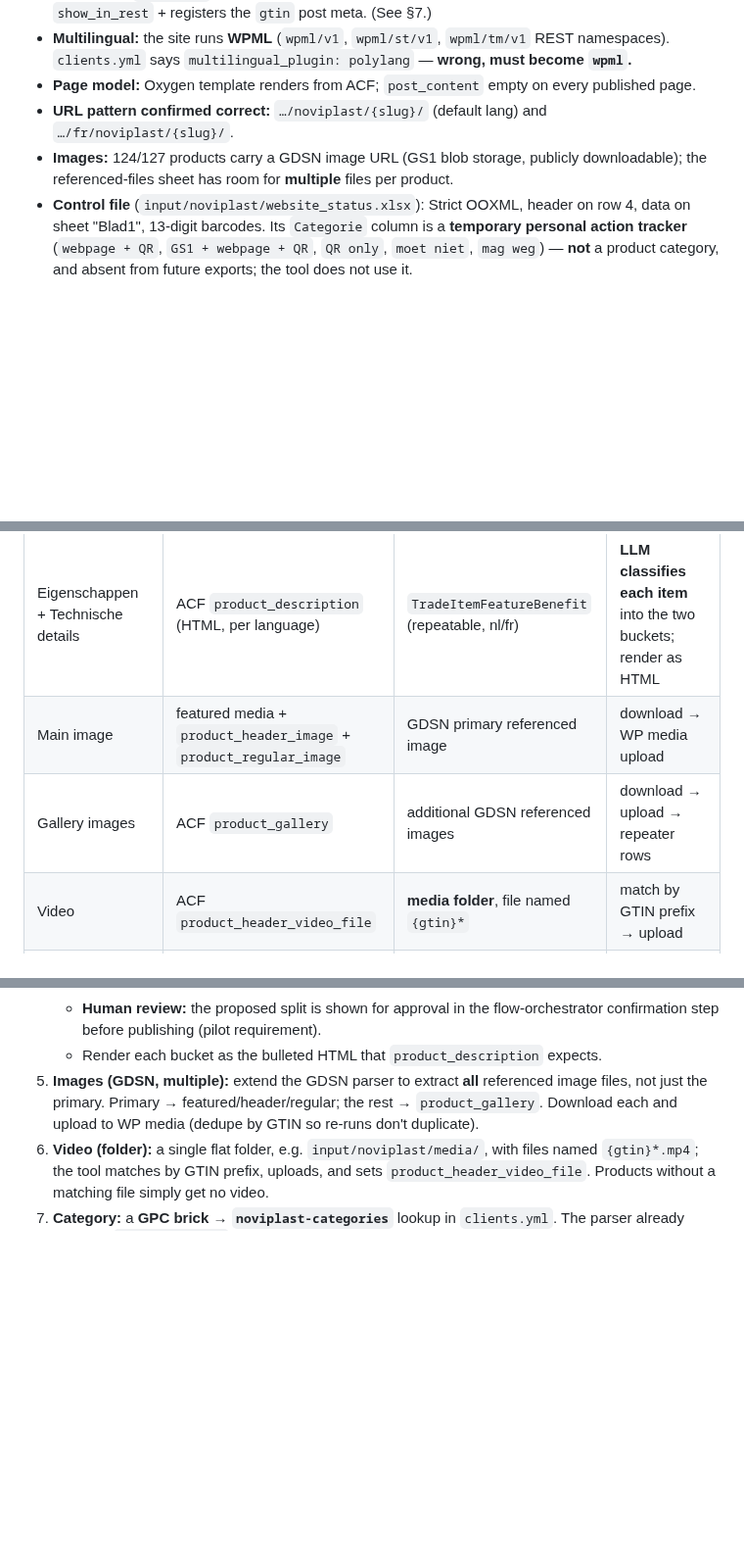
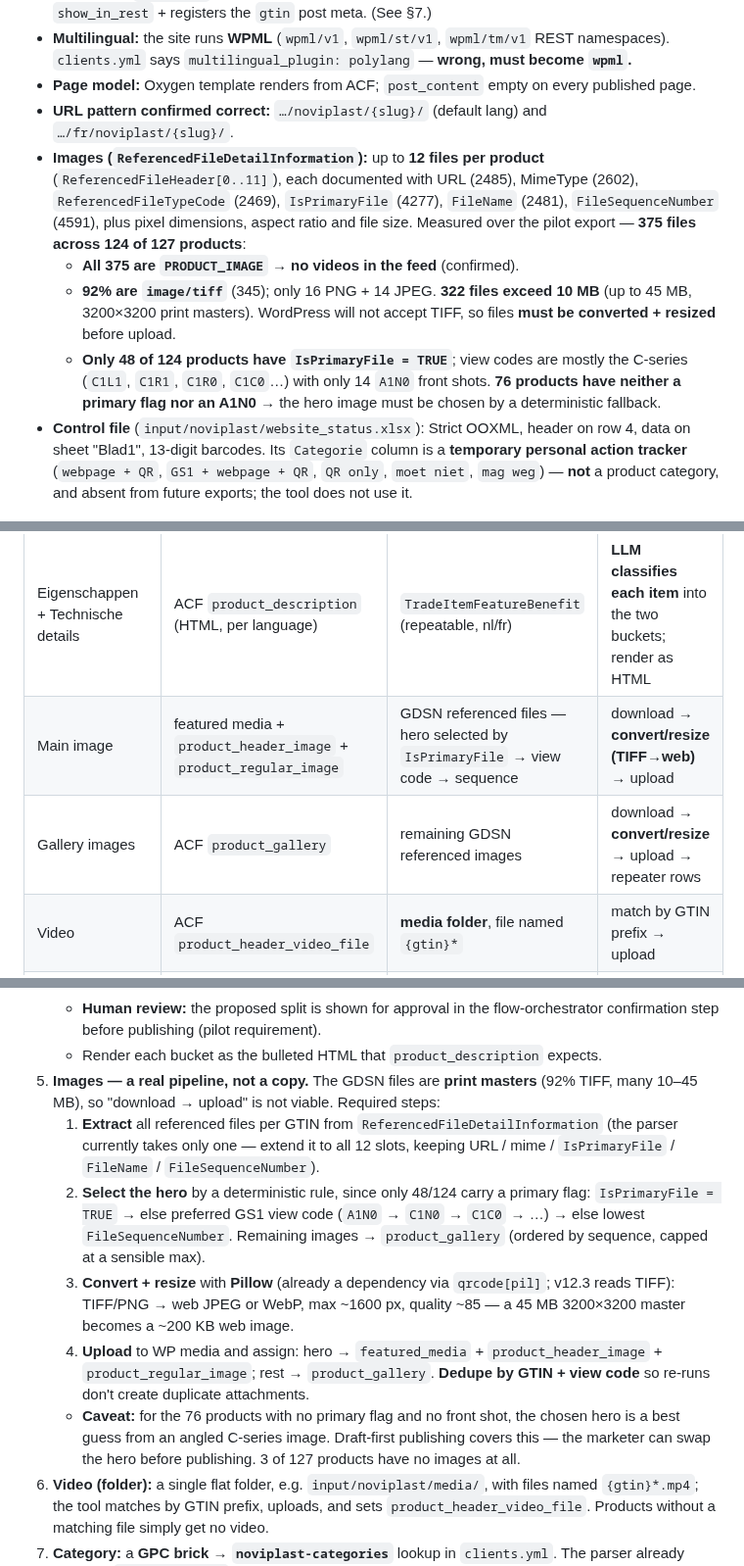
Before and after one commit to NextGenDataLead/gs1-product-link, a Markdown page: docs/clients/noviplast-page-adapter.md, 3 parts joined by grey strips. Shown at 98% size. Drawn GitHub-style; blank space fills up the shorter version.

Commit message:
docs(noviplast): correct image design from ReferencedFileDetailInformation analysis
The GDSN referenced files are print masters, not web assets: of 375 files across 124/127
products, 92% are image/tiff and 322 exceed 10MB (up to 45MB, 3200x3200). WordPress will
not accept TIFF, so the media step needs a real pipeline — extract all 12 file slots,
select the hero deterministically (only 48/124 carry IsPrimaryFile; fall back to the GS1
view code A1N0/C1N0/... then sequence number), convert+resize with Pillow, then upload and
dedupe by GTIN+view code. Also confirms all files are PRODUCT_IMAGE — no videos in the feed.

Co-Authored-By: Claude Opus 4.8 (1M context) <noreply@anthropic.com>
Claude-Session: https://claude.ai/code/session_01PgJBjM67AtbWQUSrR42q7c

```diff
--- a/docs/clients/noviplast-page-adapter.md
+++ b/docs/clients/noviplast-page-adapter.md
@@ -26,8 +26,18 @@ This adapter replaces the HTML-into-body approach *for Noviplast*.
   `clients.yml` says `multilingual_plugin: polylang` — **wrong, must become `wpml`.**
 - **Page model:** Oxygen template renders from ACF; `post_content` empty on every published page.
 - **URL pattern confirmed correct:** `…/noviplast/{slug}/` (default lang) and `…/fr/noviplast/{slug}/`.
-- **Images:** 124/127 products carry a GDSN image URL (GS1 blob storage, publicly downloadable);
-  the referenced-files sheet has room for **multiple** files per product.
+- **Images (`ReferencedFileDetailInformation`):** up to **12 files per product**
+  (`ReferencedFileHeader[0..11]`), each documented with URL (2485), MimeType (2602),
+  `ReferencedFileTypeCode` (2469), `IsPrimaryFile` (4277), `FileName` (2481),
+  `FileSequenceNumber` (4591), plus pixel dimensions, aspect ratio and file size. Measured over
+  the pilot export — **375 files across 124 of 127 products**:
+  - **All 375 are `PRODUCT_IMAGE`** → **no videos in the feed** (confirmed).
+  - **92% are `image/tiff`** (345); only 16 PNG + 14 JPEG. **322 files exceed 10 MB** (up to 45 MB,
+    3200×3200 print masters). WordPress will not accept TIFF, so files **must be converted +
+    resized** before upload.
+  - **Only 48 of 124 products have `IsPrimaryFile = TRUE`**; view codes are mostly the C-series
+    (`C1L1`, `C1R1`, `C1R0`, `C1C0`…) with only 14 `A1N0` front shots. **76 products have neither a
+    primary flag nor an A1N0** → the hero image must be chosen by a deterministic fallback.
 - **Control file** (`input/noviplast/website_status.xlsx`): Strict OOXML, header on row 4, data on
   sheet "Blad1", 13-digit barcodes. Its `Categorie` column is a **temporary personal action tracker**
   (`webpage + QR`, `GS1 + webpage + QR`, `QR only`, `moet niet`, `mag weg`) — **not** a product
@@ -56,8 +66,8 @@ The Oxygen template is a **single fixed group** across categories (verified on *
 | Product name (heading) | WP **post title** | `TradeItemDescription` (nl/fr) | **strip leading `"Noviplast "`** |
 | Tagline | ACF `product_title` + `product_header_video_text` | **open** (§6) | — |
 | Eigenschappen + Technische details | ACF `product_description` (HTML, per language) | `TradeItemFeatureBenefit` (repeatable, nl/fr) | **LLM classifies each item** into the two buckets; render as HTML |
-| Main image | featured media + `product_header_image` + `product_regular_image` | GDSN primary referenced image | download → WP media upload |
-| Gallery images | ACF `product_gallery` | additional GDSN referenced images | download → upload → repeater rows |
+| Main image | featured media + `product_header_image` + `product_regular_image` | GDSN referenced files — hero selected by `IsPrimaryFile` → view code → sequence | download → **convert/resize (TIFF→web)** → upload |
+| Gallery images | ACF `product_gallery` | remaining GDSN referenced images | download → **convert/resize** → upload → repeater rows |
 | Video | ACF `product_header_video_file` | **media folder**, file named `{gtin}*` | match by GTIN prefix → upload |
 | Category | `noviplast-categories` term | **GPC brick code** → category map | lookup table (§5) |
 | GTIN | post meta `gtin` | GTIN | direct |
@@ -80,9 +90,24 @@ The Oxygen template is a **single fixed group** across categories (verified on *
    - **Human review:** the proposed split is shown for approval in the flow-orchestrator confirmation
      step before publishing (pilot requirement).
    - Render each bucket as the bulleted HTML that `product_description` expects.
-5. **Images (GDSN, multiple):** extend the GDSN parser to extract **all** referenced image files, not
-   just the primary. Primary → featured/header/regular; the rest → `product_gallery`. Download each
-   and upload to WP media (dedupe by GTIN so re-runs don't duplicate).
+5. **Images — a real pipeline, not a copy.** The GDSN files are **print masters** (92% TIFF, many
+   10–45 MB), so "download → upload" is not viable. Required steps:
+   1. **Extract** all referenced files per GTIN from `ReferencedFileDetailInformation` (the parser
+      currently takes only one — extend it to all 12 slots, keeping URL / mime / `IsPrimaryFile` /
+      `FileName` / `FileSequenceNumber`).
+   2. **Select the hero** by a deterministic rule, since only 48/124 carry a primary flag:
+      `IsPrimaryFile = TRUE` → else preferred GS1 view code (`A1N0` → `C1N0` → `C1C0` → …) → else
+      lowest `FileSequenceNumber`. Remaining images → `product_gallery` (ordered by sequence,
+      capped at a sensible max).
+   3. **Convert + resize** with **Pillow** (already a dependency via `qrcode[pil]`; v12.3 reads
+      TIFF): TIFF/PNG → web JPEG or WebP, max ~1600 px, quality ~85 — a 45 MB 3200×3200 master
+      becomes a ~200 KB web image.
+   4. **Upload** to WP media and assign: hero → `featured_media` + `product_header_image` +
+      `product_regular_image`; rest → `product_gallery`. **Dedupe by GTIN + view code** so re-runs
+      don't create duplicate attachments.
+   - **Caveat:** for the 76 products with no primary flag and no front shot, the chosen hero is a
+     best guess from an angled C-series image. Draft-first publishing covers this — the marketer
+     can swap the hero before publishing. 3 of 127 products have no images at all.
 6. **Video (folder):** a single flat folder, e.g. `input/noviplast/media/`, with files named
    `{gtin}*.mp4`; the tool matches by GTIN prefix, uploads, and sets `product_header_video_file`.
    Products without a matching file simply get no video.
```
